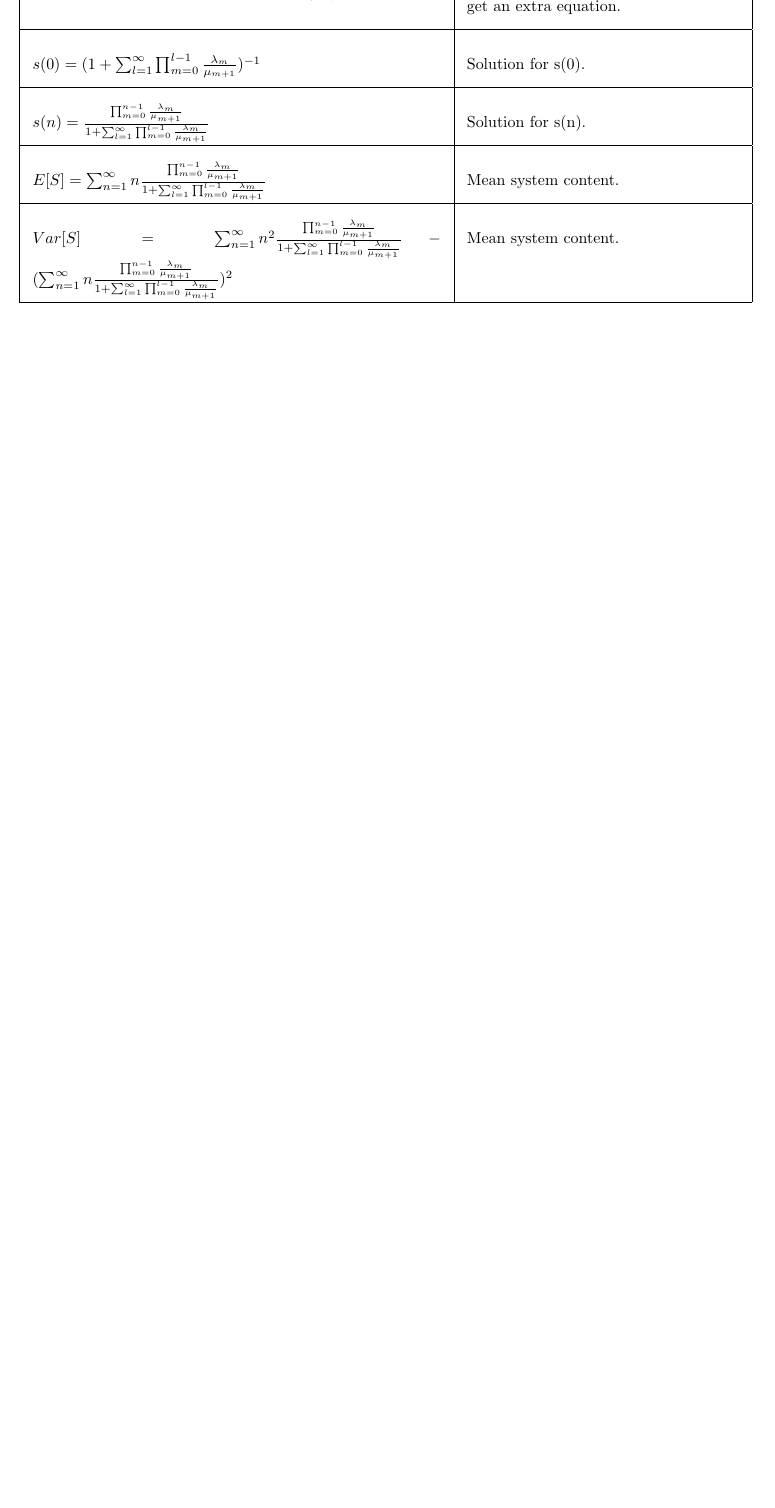
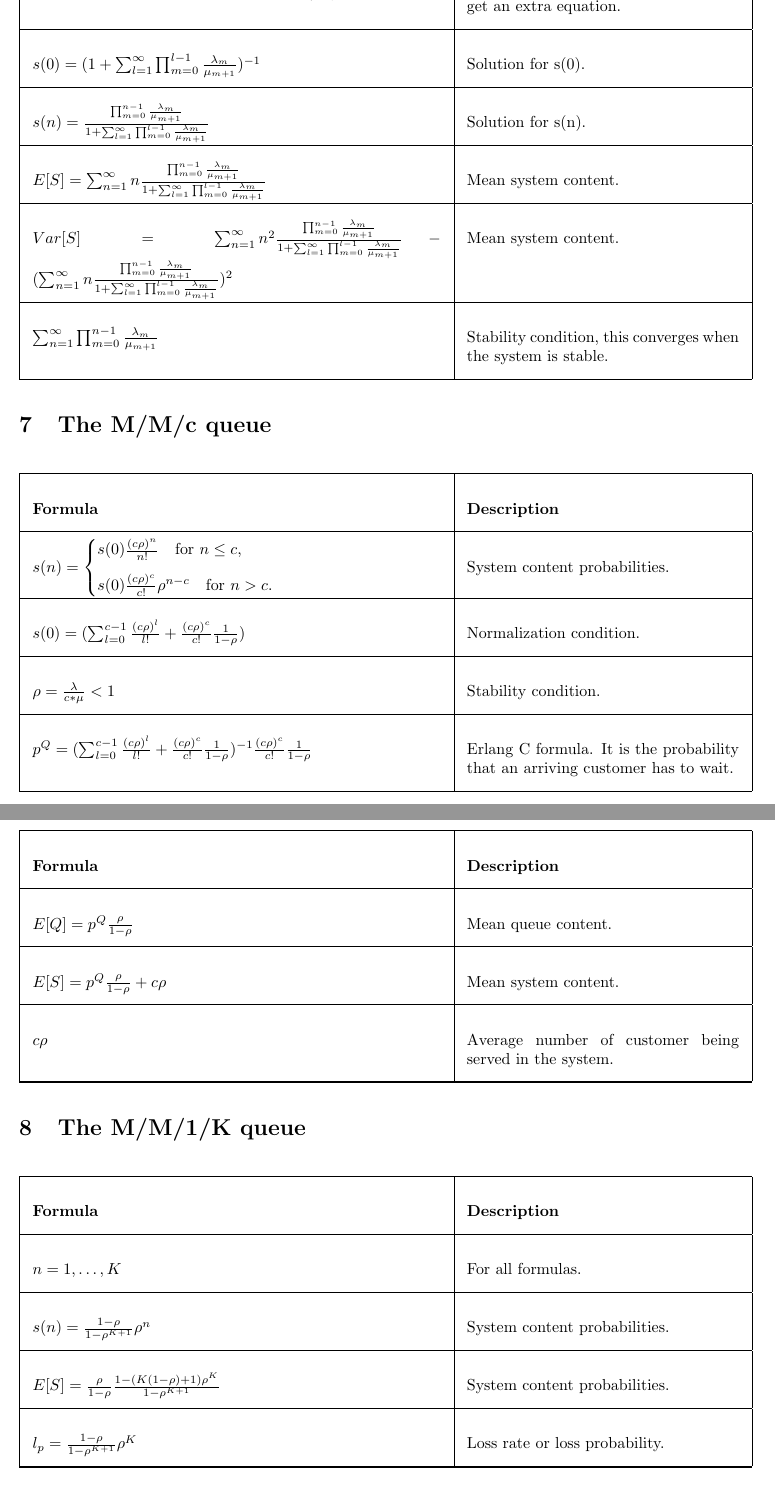
Before and after one commit to matissecallewaert/QA-formulas, a LaTeX document (formularium.tex): part of page 4 of 4 before the commit and two parts of pages 4 and 5 of 5 after it, the two joined at a grey line, cut so that both start at the same text, the shorter picture padded with empty space. Compiled offline with pdfLaTeX.

Commit message:
:sparkles: Finalize chapter 2

```diff
--- a/formularium.tex
+++ b/formularium.tex
@@ -197,6 +197,50 @@
     \hline
     $ Var[S] = \sum_{n=1}^{\infty} n^2 \frac{\prod_{m=0}^{n-1}\frac{\lambda_m}{\mu_{m+1}}}{1 + \sum_{l=1}^{\infty}\prod_{m = 0}^{l-1}\frac{\lambda_m}{\mu_{m+1}}} - (\sum_{n=1}^{\infty} n \frac{\prod_{m=0}^{n-1}\frac{\lambda_m}{\mu_{m+1}}}{1 + \sum_{l=1}^{\infty}\prod_{m = 0}^{l-1}\frac{\lambda_m}{\mu_{m+1}}} )^2 $ & Mean system content. \\
     \hline
+    $ \sum_{n=1}^{\infty} \prod_{m=0}^{n-1} \frac{\lambda_m}{\mu_{m+1}} $ & Stability condition, this converges when the system is stable. \\
+    \hline
+\end{longtable}
+
+\section{The M/M/c queue}
+\renewcommand{\arraystretch}{3} % Increases row height for better readability
+\begin{longtable}{| p{9cm} | p{6cm} |}
+    \hline
+    \textbf{Formula} & \textbf{Description}  \\ \hline
+    \endhead
+    \hline
+    \endfoot
+    $ s(n) = {\begin{cases}{s(0)\frac {(c \rho)^n}{n!}}\quad {\text{for }} n\le c ,\\[8pt] s(0) \frac{(c\rho)^c}{c!}\rho^{n-c} \quad{\text{for }} n>c.\end{cases}} $ & System content probabilities. \\
+    \hline
+    $ s(0) = (\sum_{l=0}^{c-1}\frac{(c\rho)^l}{l!} + \frac{(c\rho)^c}{c!}\frac{1}{1- \rho}) $ & Normalization condition.\\
+    \hline
+    $ \rho = \frac{\lambda}{c*\mu} < 1 $ & Stability condition. \\
+    \hline
+    $ p^Q  = (\sum_{l=0}^{c-1}\frac{(c\rho)^l}{l!} + \frac{(c\rho)^c}{c!}\frac{1}{1- \rho})^{-1} \frac{(c\rho)^c}{c!}\frac{1}{1 - \rho} $ & Erlang C formula. It is the probability that an arriving customer has to wait. \\
+    \hline
+    $ E[Q] = p^Q \frac{\rho}{1 - \rho} $ & Mean queue content. \\
+    \hline
+    $ E[S] = p^Q \frac{\rho}{1 - \rho} + c\rho $ & Mean system content. \\
+    \hline
+    $ c\rho $ & Average number of customer being served in the system. \\
+    \hline
+\end{longtable}
+
+\section{The M/M/1/K queue}
+
+\begin{longtable}{| p{9cm} | p{6cm} |}
+    \hline
+    \textbf{Formula} & \textbf{Description}  \\ \hline
+    \endhead
+    \hline
+    \endfoot
+    $ n = 1, \ldots, K $ & For all formulas. \\
+    \hline
+    $ s(n) = \frac{1 - \rho}{1 - \rho^{K+1}} \rho^n $ & System content probabilities. \\
+    \hline
+    $ E[S] = \frac{\rho}{1 - \rho} \frac{1 - (K(1-\rho) + 1)\rho^K}{1 - \rho^{K+1}} $ & System content probabilities. \\
+    \hline
+    $ l_p = \frac{1 - \rho}{1 - \rho^{K+1}} \rho^K $ & Loss rate or loss probability. \\
+    \hline
 \end{longtable}
 
 \end{document}
```
Also changed, not shown: formularium.pdf.
